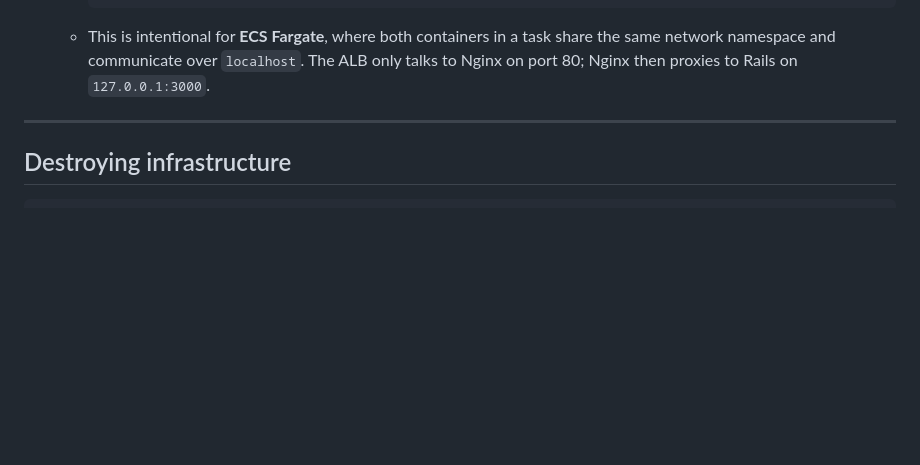
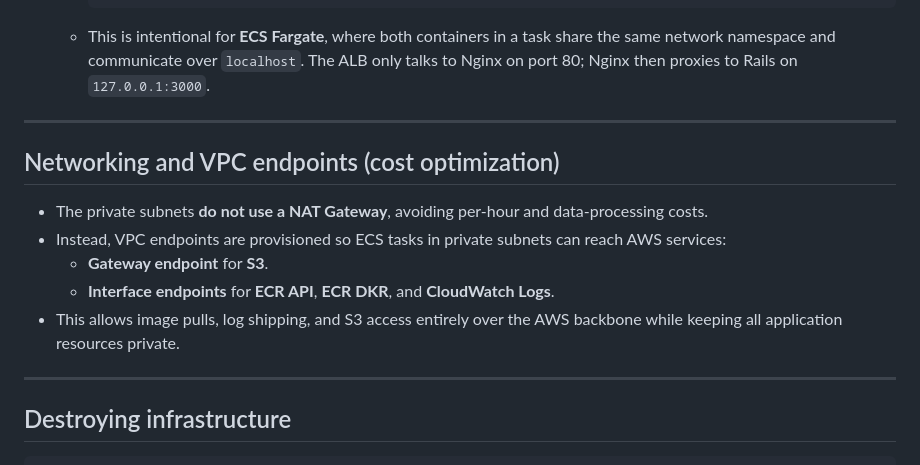
Before and after one commit to nasey/DevOps-Interview-MT, a Markdown page: README-assignment.md, the part around the change. GitHub-like rendering; blank space fills up the shorter version.

Commit message:
Enhance documentation on VPC architecture and networking, detailing the use of VPC endpoints for cost optimization and private subnet access to AWS services.

````diff
--- a/README-assignment.md
+++ b/README-assignment.md
@@ -151,6 +151,16 @@ S3 access uses the **ECS task IAM role** (no Access Key/Secret Key). RDS uses th
 
 ---
 
+## Networking and VPC endpoints (cost optimization)
+
+- The private subnets **do not use a NAT Gateway**, avoiding per-hour and data-processing costs.
+- Instead, VPC endpoints are provisioned so ECS tasks in private subnets can reach AWS services:
+  - **Gateway endpoint** for **S3**.
+  - **Interface endpoints** for **ECR API**, **ECR DKR**, and **CloudWatch Logs**.
+- This allows image pulls, log shipping, and S3 access entirely over the AWS backbone while keeping all application resources private.
+
+---
+
 ## Destroying infrastructure
 
 ```bash
````
Also changed, not shown: ARCHITECTURE.md (+1 -0 lines).
